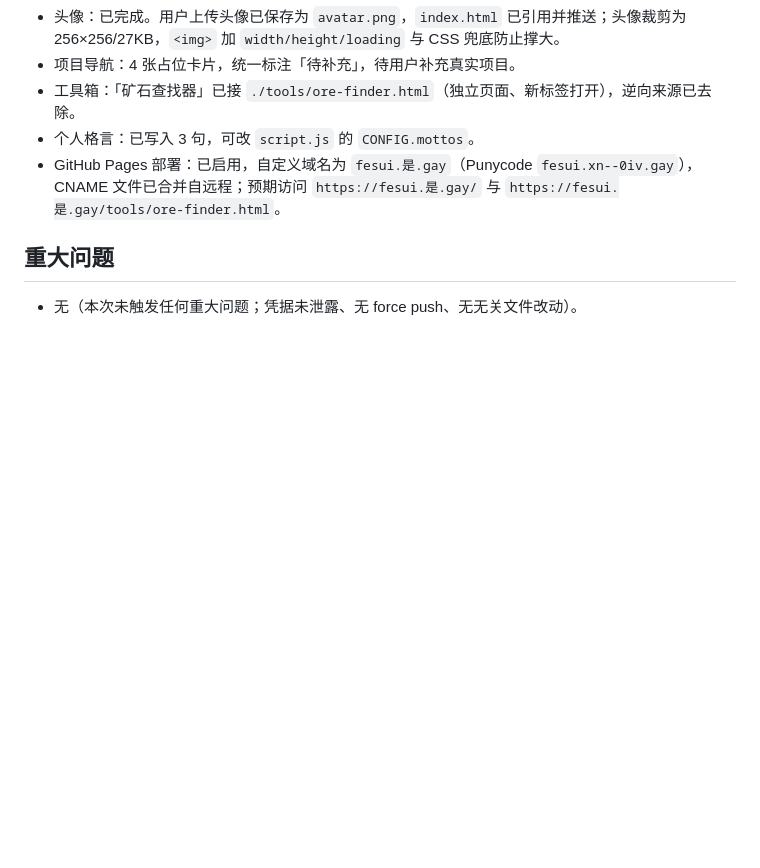
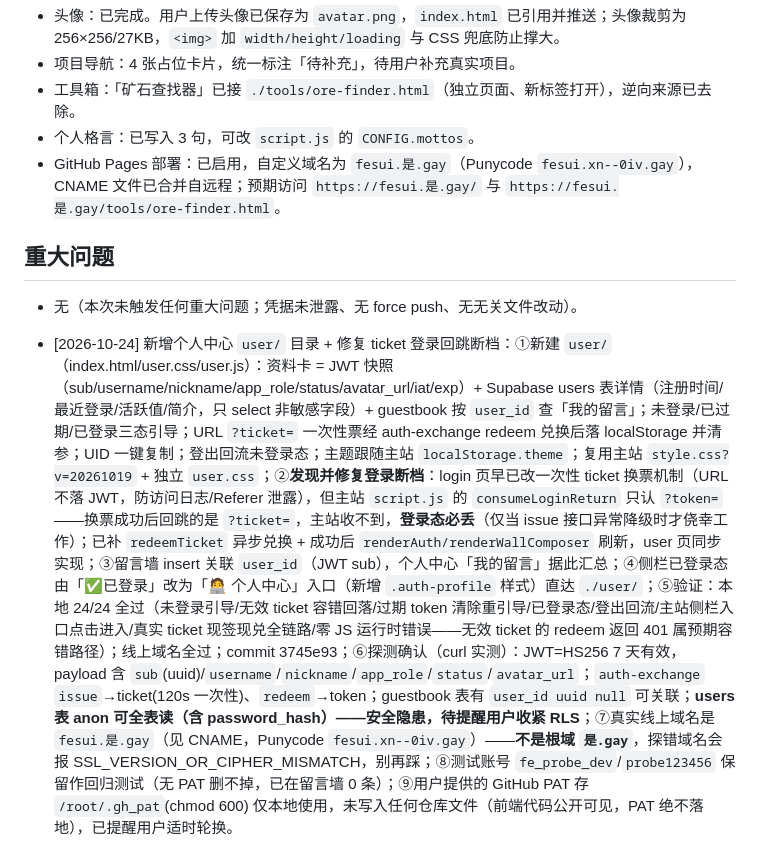
Before and after one commit to gykf123/Myself-sHTML, a Markdown page: REMIND.md, the part around the change. GitHub-like rendering; blank space fills up the shorter version.

Commit message:
docs: REMIND 记录个人中心上线与 ticket 回跳断档修复

```diff
--- a/REMIND.md
+++ b/REMIND.md
@@ -112,3 +112,5 @@
 
 ## 重大问题
 - 无（本次未触发任何重大问题；凭据未泄露、无 force push、无无关文件改动）。
+
+- [2026-10-24] 新增个人中心 `user/` 目录 + 修复 ticket 登录回跳断档：①新建 `user/`（index.html/user.css/user.js）：资料卡 = JWT 快照（sub/username/nickname/app_role/status/avatar_url/iat/exp）+ Supabase users 表详情（注册时间/最近登录/活跃值/简介，只 select 非敏感字段）+ guestbook 按 `user_id` 查「我的留言」；未登录/已过期/已登录三态引导；URL `?ticket=` 一次性票经 auth-exchange redeem 兑换后落 localStorage 并清参；UID 一键复制；登出回流未登录态；主题跟随主站 `localStorage.theme`；复用主站 `style.css?v=20261019` + 独立 `user.css`；②**发现并修复登录断档**：login 页早已改一次性 ticket 换票机制（URL 不落 JWT，防访问日志/Referer 泄露），但主站 `script.js` 的 `consumeLoginReturn` 只认 `?token=`——换票成功后回跳的是 `?ticket=`，主站收不到，**登录态必丢**（仅当 issue 接口异常降级时才侥幸工作）；已补 `redeemTicket` 异步兑换 + 成功后 `renderAuth/renderWallComposer` 刷新，user 页同步实现；③留言墙 insert 关联 `user_id`（JWT sub），个人中心「我的留言」据此汇总；④侧栏已登录态由「✅已登录」改为「🧑‍💻 个人中心」入口（新增 `.auth-profile` 样式）直达 `./user/`；⑤验证：本地 24/24 全过（未登录引导/无效 ticket 容错回落/过期 token 清除重引导/已登录态/登出回流/主站侧栏入口点击进入/真实 ticket 现签现兑全链路/零 JS 运行时错误——无效 ticket 的 redeem 返回 401 属预期容错路径）；线上域名全过；commit 3745e93；⑥探测确认（curl 实测）：JWT=HS256 7 天有效，payload 含 `sub`(uuid)/`username`/`nickname`/`app_role`/`status`/`avatar_url`；`auth-exchange` `issue`→ticket(120s 一次性)、`redeem`→token；guestbook 表有 `user_id uuid null` 可关联；**users 表 anon 可全表读（含 password_hash）——安全隐患，待提醒用户收紧 RLS**；⑦真实线上域名是 `fesui.是.gay`（见 CNAME，Punycode `fesui.xn--0iv.gay`）——**不是根域 `是.gay`**，探错域名会报 SSL_VERSION_OR_CIPHER_MISMATCH，别再踩；⑧测试账号 `fe_probe_dev`/`probe123456` 保留作回归测试（无 PAT 删不掉，已在留言墙 0 条）；⑨用户提供的 GitHub PAT 存 `/root/.gh_pat`(chmod 600) 仅本地使用，未写入任何仓库文件（前端代码公开可见，PAT 绝不落地），已提醒用户适时轮换。
```
